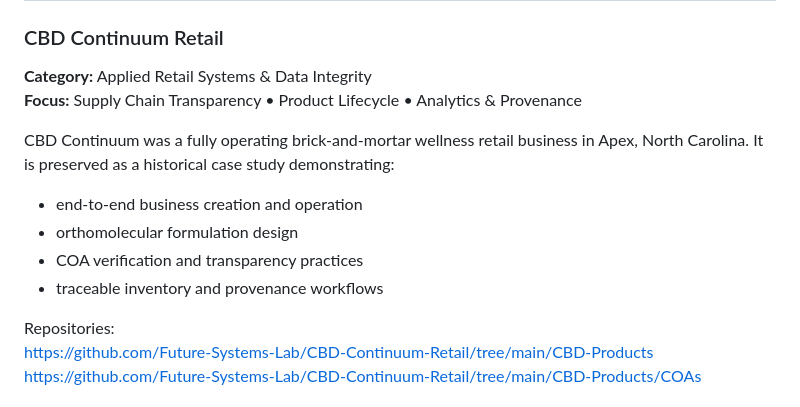
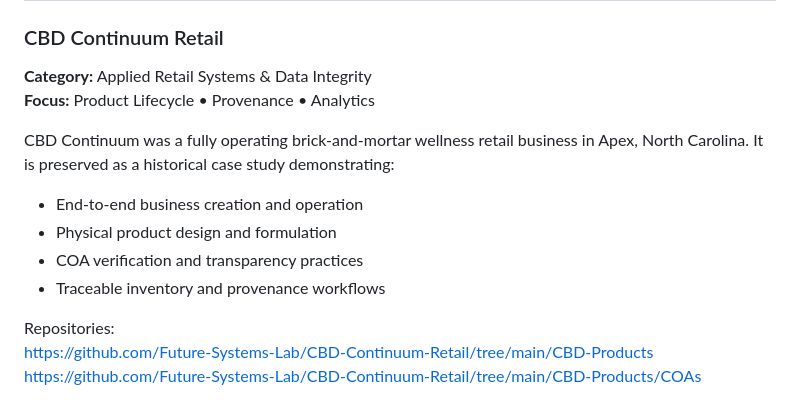
Before and after one commit to Future-Systems-Lab/Future-Systems-Lab-profile, a Markdown page: README.md, the part around one of its changes. Drawn GitHub-style.

```diff
--- a/README.md
+++ b/README.md
@@ -90,13 +157,14 @@ https://github.com/Future-Systems-Lab/anonymous-therapy-prototype
 ### CBD Continuum Retail
 
 **Category:** Applied Retail Systems & Data Integrity
-**Focus:** Supply Chain Transparency • Product Lifecycle • Analytics & Provenance
+**Focus:** Product Lifecycle • Provenance • Analytics
 
 CBD Continuum was a fully operating brick-and-mortar wellness retail business in Apex, North Carolina. It is preserved as a historical case study demonstrating:
-- end-to-end business creation and operation
-- orthomolecular formulation design
+
+- End-to-end business creation and operation
+- Physical product design and formulation
 - COA verification and transparency practices
-- traceable inventory and provenance workflows
+- Traceable inventory and provenance workflows
 
 Repositories:
 https://github.com/Future-Systems-Lab/CBD-Continuum-Retail/tree/main/CBD-Products
```
Also changed, not shown: other parts of README.md (+104 -37 lines).
